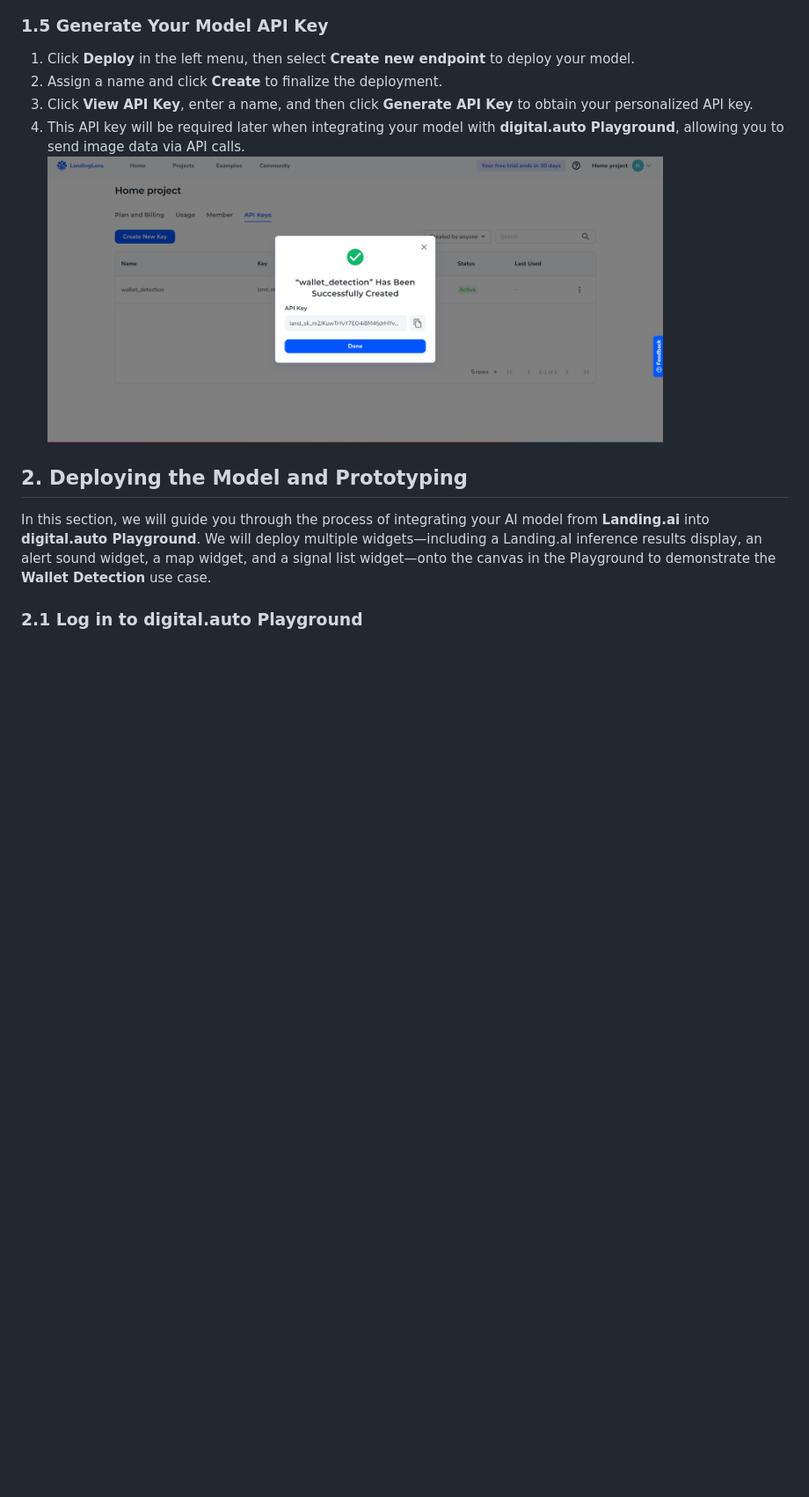
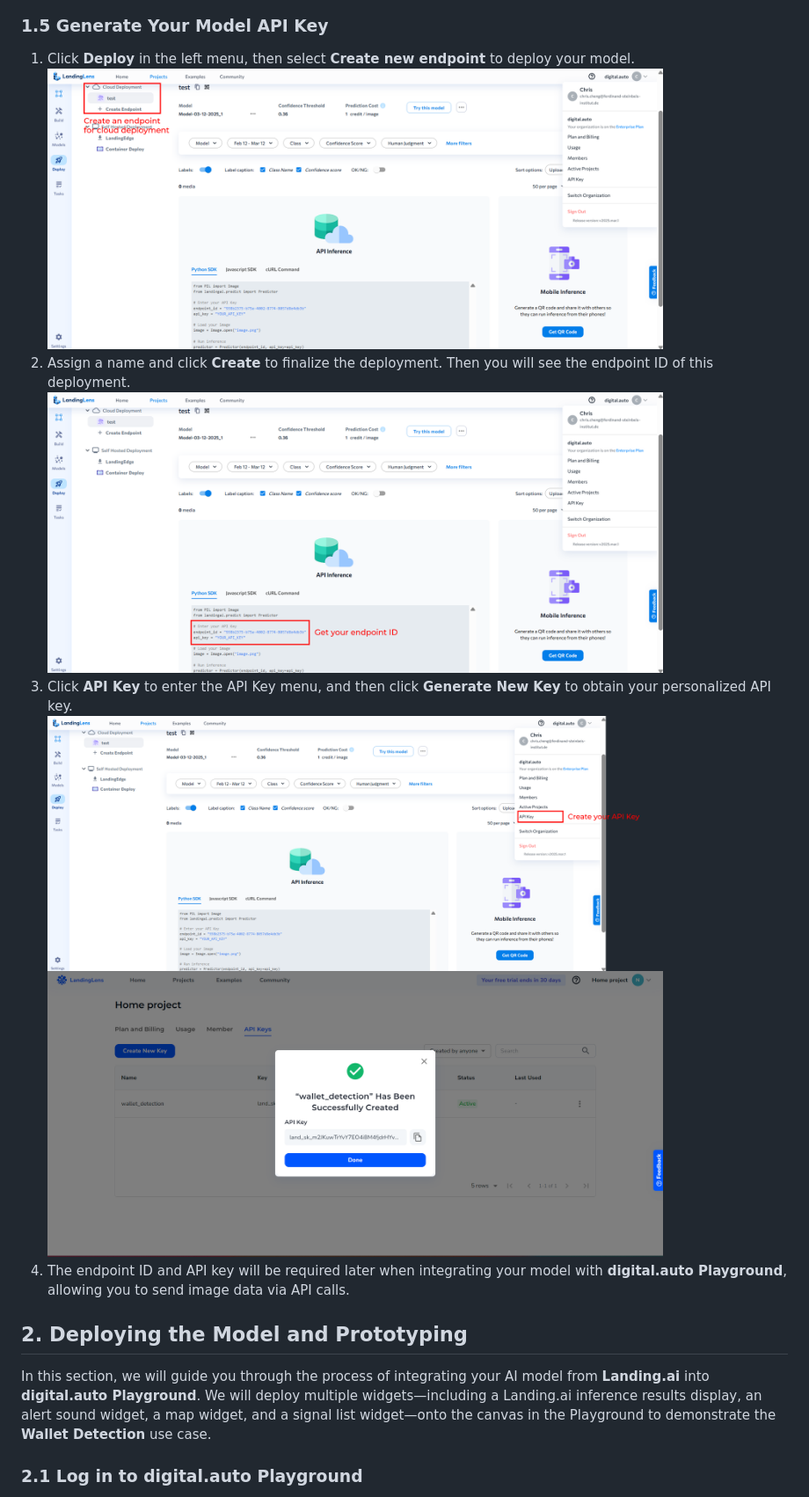
Before and after one commit to digital-auto/playground-plugins, a Markdown page: documentation/landing.ai_v2.0/landingai_documentation.md, the part around the change printed below. Shown: that part at 88% size. GitHub-like rendering; pictures changed too: documentation/landing.ai_v2.0/img/CreateAPIKey.png (added), documentation/landing.ai_v2.0/img/CreateEndPoint.png (added), documentation/landing.ai_v2.0/img/GetEndPointID.png (added); blank space fills up the shorter version.

Commit message:
some changes on documentation

```diff
--- a/documentation/landing.ai_v2.0/landingai_documentation.md
+++ b/documentation/landing.ai_v2.0/landingai_documentation.md
@@ -57,15 +59,18 @@ For the **Wallet Detection** project, select **Object Detection** as the project
 
 ### 1.5 Generate Your Model API Key
   1. Click **Deploy** in the left menu, then select **Create new endpoint** to deploy your model.
-  2. Assign a name and click **Create** to finalize the deployment.
-  3. Click **View API Key**, enter a name, and then click **Generate API Key** to obtain your personalized API key.
-  4. This API key will be required later when integrating your model with **digital.auto Playground**, allowing you to send image data via API calls.
-     <img src="./img/Api.png" alt="API Key Generation" width="700">
+      <img src="./img/CreateEndPoint.png" alt="Creat End Point" width="700">
+  2. Assign a name and click **Create** to finalize the deployment. Then you will see the endpoint ID of this deployment.
+      <img src="./img/GetEndPointID.png" alt="Get End Point ID" width="700">
+  3. Click **API Key** to enter the API Key menu, and then click **Generate New Key** to obtain your personalized API key.
+     <img src="./img/CreateAPIKey.png" alt="Create API Key" width="700">
+      <img src="./img/Api.png" alt="API Key Generation" width="700">
+  4. The endpoint ID and API key will be required later when integrating your model with **digital.auto Playground**, allowing you to send image data via API calls.
 
 
 ## 2. Deploying the Model and Prototyping
 
-In this section, we will guide you through the process of integrating your AI model from **Landing.ai** into **digital.auto Playground**. We will deploy multiple widgets—including a Landing.aI inference results display, an alert sound widget, a map widget, and a signal list widget—onto the canvas in the Playground to demonstrate the **Wallet Detection** use case.
+In this section, we will guide you through the process of integrating your AI model from **Landing.ai** into **digital.auto Playground**. We will deploy multiple widgets—including a Landing.ai inference results display, an alert sound widget, a map widget, and a signal list widget—onto the canvas in the Playground to demonstrate the **Wallet Detection** use case.
 
 
 ### 2.1 Log in to digital.auto Playground
```
Also changed, not shown: other parts of documentation/landing.ai_v2.0/landingai_documentation.md (+7 -4 lines), 2 other files.
